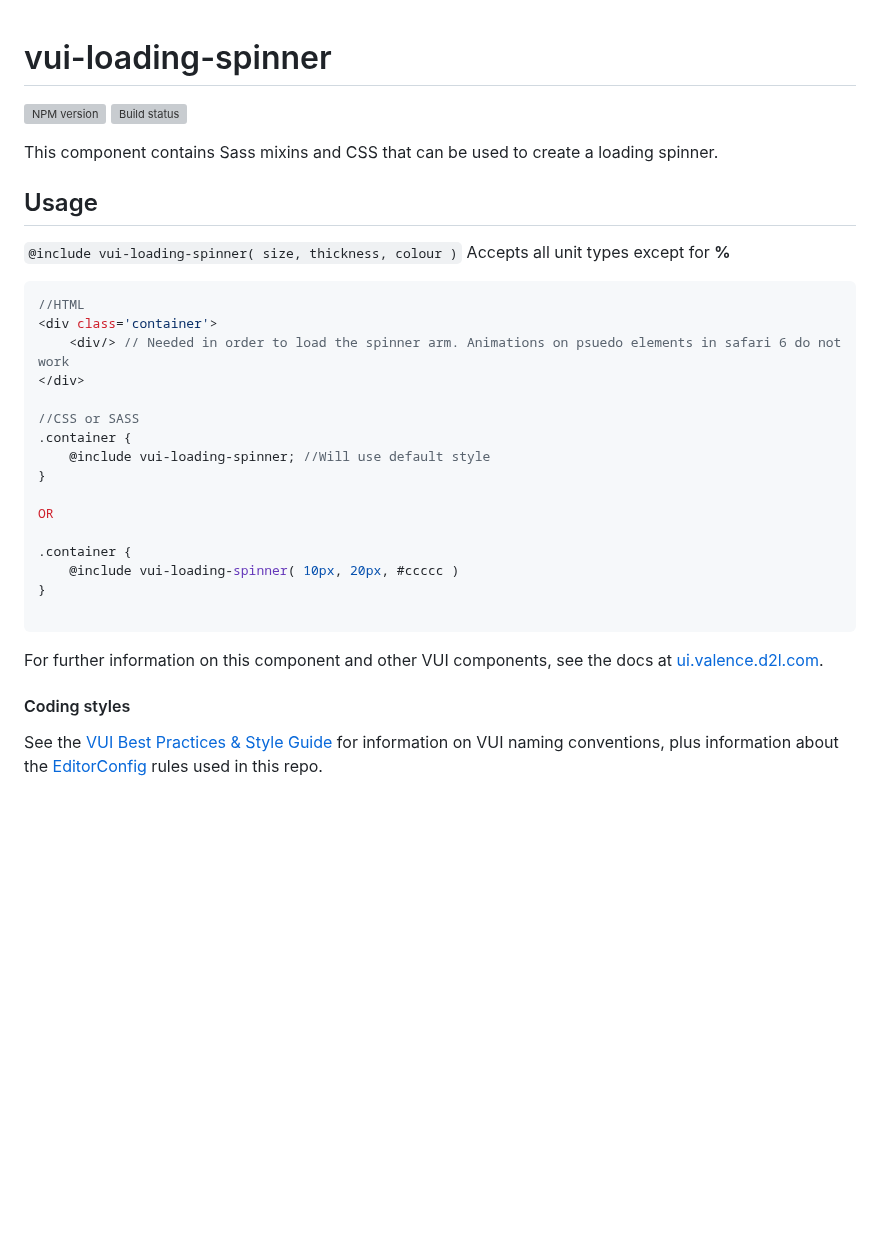
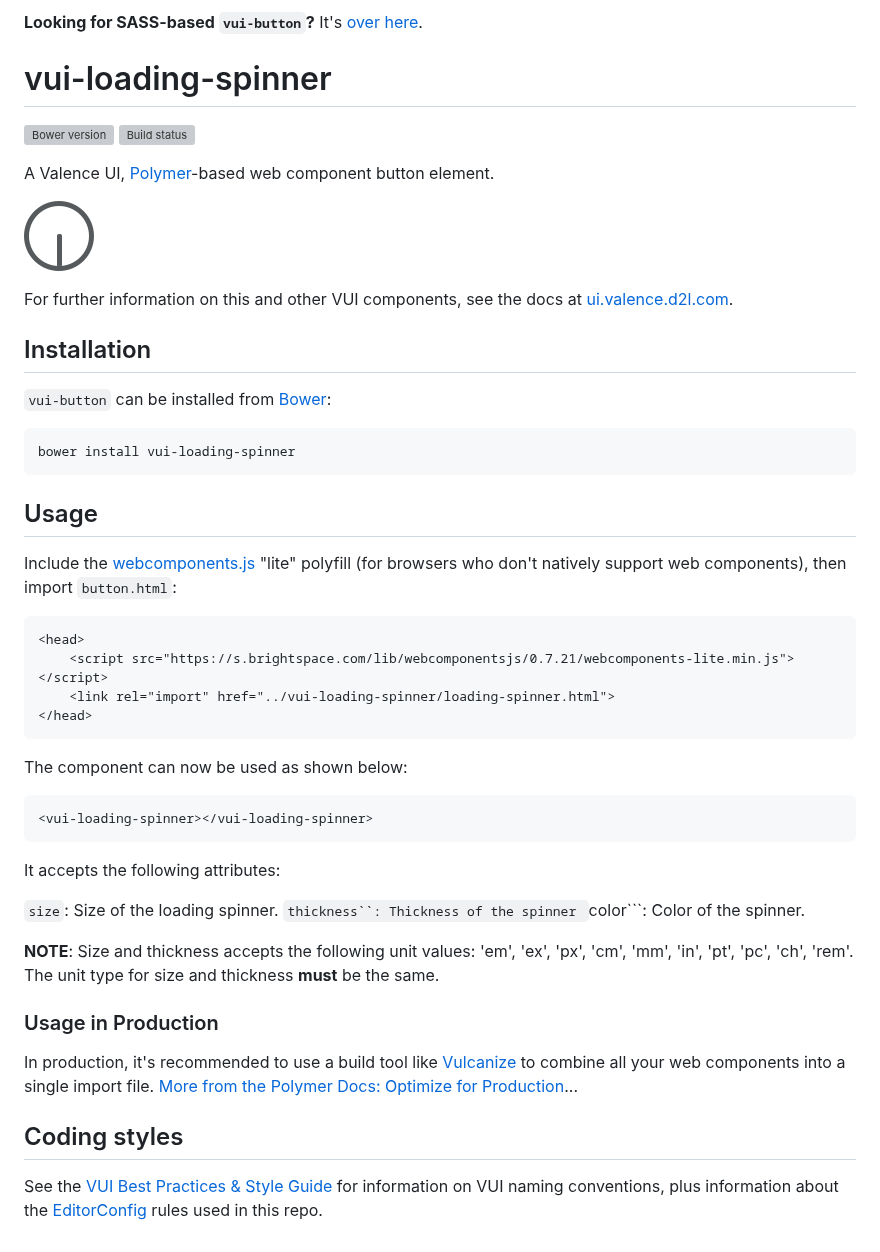
Before and after one commit to BrightspaceUI/loading-spinner, a Markdown page: README.md, the part around the change. Rendered like a GitHub page; pictures changed too: screenshots/screenshot.png (added); blank space fills up the shorter version; grey boxes are pictures that could not be loaded.

Commit message:
- remove old files relating to sass - added perceptual diff - updated demo.html - added screenshot - updated readme

````diff
--- a/README.md
+++ b/README.md
@@ -1,39 +1,59 @@
+**Looking for SASS-based `vui-button`?** It's [over here](https://github.com/Brightspace/valence-ui-button/tree/sass).
+
 # vui-loading-spinner
 
-[![NPM version][npm-image]][npm-url]
+[![Bower version][bower-image]][bower-url]
 [![Build status][ci-image]][ci-url]
 
-This component contains Sass mixins and CSS that can be used to create a loading spinner.
+A Valence UI, [Polymer](https://www.polymer-project.org/1.0/)-based web component button element.
+
+![screenshot of button component](/screenshots/screenshot.png?raw=true)
+
+For further information on this and other VUI components, see the docs at [ui.valence.d2l.com](http://ui.valence.d2l.com/).
+
+## Installation
+
+`vui-button` can be installed from [Bower][bower-url]:
+```shell
+bower install vui-loading-spinner
+```
 
 ## Usage
 
-`@include vui-loading-spinner( size, thickness, colour )` Accepts all unit types except for **%**
+Include the [webcomponents.js](http://webcomponents.org/polyfills/) "lite" polyfill (for browsers who don't natively support web components), then import `button.html`:
 
-```js
-//HTML
-<div class='container'>
-	<div/> // Needed in order to load the spinner arm. Animations on psuedo elements in safari 6 do not work
-</div>
-
-//CSS or SASS
-.container {
-	@include vui-loading-spinner; //Will use default style
-}
-
-OR
-
-.container {
-	@include vui-loading-spinner( 10px, 20px, #ccccc )
-}
-
+```html
+<head>
+	<script src="https://s.brightspace.com/lib/webcomponentsjs/0.7.21/webcomponents-lite.min.js"></script>
+	<link rel="import" href="../vui-loading-spinner/loading-spinner.html">
+</head>
 ```
 
-For further information on this component and other VUI components, see the docs at [ui.valence.d2l.com](http://ui.valence.d2l.com/).
+The component can now be used as shown below:
 
-#### Coding styles
+```html
+<vui-loading-spinner></vui-loading-spinner>
+```
+
+It accepts the following attributes:
+
+```size```: Size of the loading spinner.
+```thickness``: Thickness of the spinner
+```color```: Color of the spinner.
+
+**NOTE**: Size and thickness accepts the following unit values: 'em', 'ex', 'px', 'cm', 'mm', 'in', 'pt', 'pc', 'ch', 'rem'. The unit type for size and thickness **must** be the same.
+
+### Usage in Production
+
+In production, it's recommended to use a build tool like [Vulcanize](https://github.com/Polymer/vulcanize) to combine all your web components into a single import file. [More from the Polymer Docs: Optimize for Production](https://www.polymer-project.org/1.0/tools/optimize-for-production.html)...
+
+## Coding styles
+
 See the [VUI Best Practices & Style Guide](https://github.com/Brightspace/valence-ui-docs/wiki/Best-Practices-&-Style-Guide) for information on VUI naming conventions, plus information about the [EditorConfig](http://editorconfig.org) rules used in this repo.
 
-[npm-url]: https://www.npmjs.org/package/vui-loading-spinner
-[npm-image]: https://img.shields.io/npm/v/vui-loading-spinner.svg
+[bower-url]: http://bower.io/search/?q=vui-loading-spinner
+[bower-image]: https://img.shields.io/bower/v/vui-loading-spinner.svg
 [ci-url]: https://travis-ci.org/Brightspace/valence-ui-loading-spinner
-[ci-image]: https://img.shields.io/travis-ci/Brightspace/valence-ui-loading-spinner.svg?branch=master
+[ci-image]: https://travis-ci.org/Brightspace/valence-ui-loading-spinner.svg?branch=master
+[dependencies-url]: https://david-dm.org/brightspace/valence-ui-loading-spinner
+[dependencies-image]: https://img.shields.io/david/Brightspace/valence-ui-loading-spinner.svg
````
Also changed, not shown: screenshot.png (added), 8 other files.
